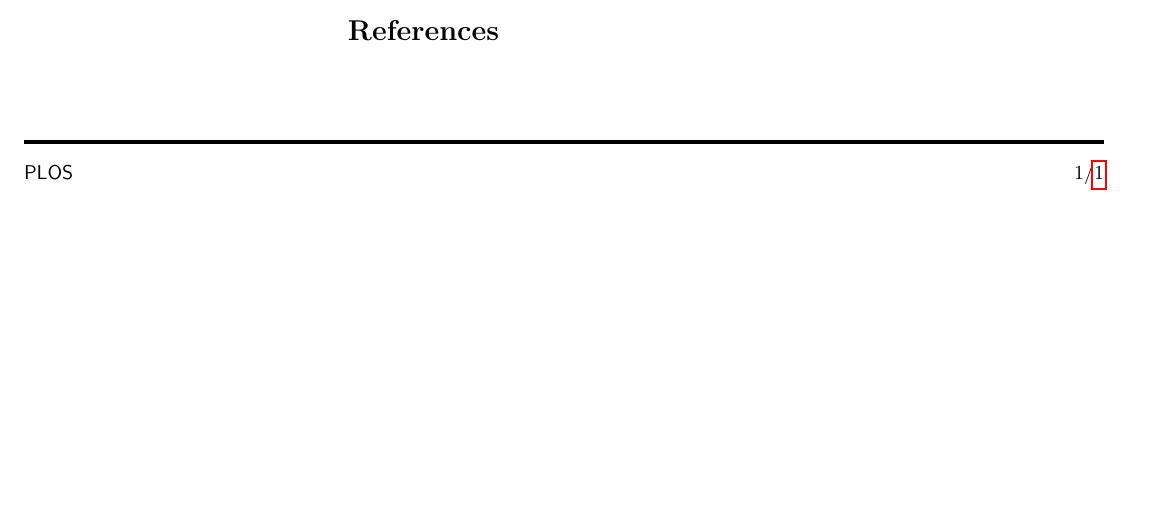
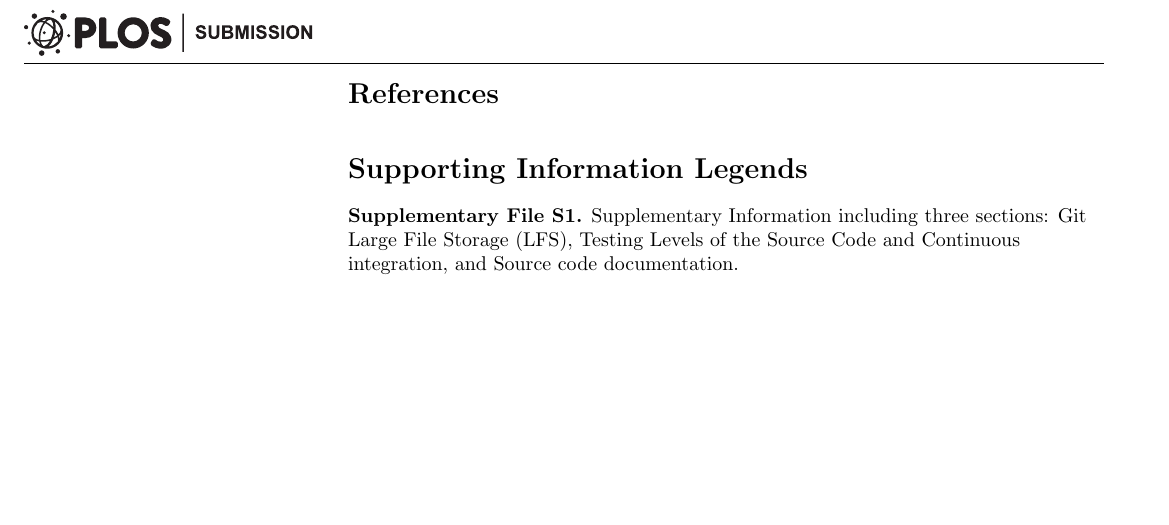
Before and after one commit to ypriverol/github-paper, a LaTeX document (document/manuscript-plos.tex): part of the page before the commit and part of page 2 of 2 after it, cut so that both start at the same text, the shorter picture padded with empty space. Compiled offline with pdfLaTeX.

Commit message:
regenerate pdfs

```diff
--- a/document/manuscript-plos.tex
+++ b/document/manuscript-plos.tex
@@ -205,4 +205,12 @@ helpful suggestion contributed directly though GitHub.
 
 \bibliography{refs.bib}
 
+\section*{Supporting Information Legends}
+
+\textbf{Supplementary File S1.} Supplementary Information including
+three sections: Git Large File Storage (LFS), Testing Levels of the
+Source Code and Continuous integration, and Source code documentation.
+
+
+
 \end{document}
```
Also changed, not shown: document/manuscript.md (+0 -4 lines), document/Supplementary-File.pdf (added), document/Supplementary-Note.pdf (deleted), document/manuscript-plos.pdf.
